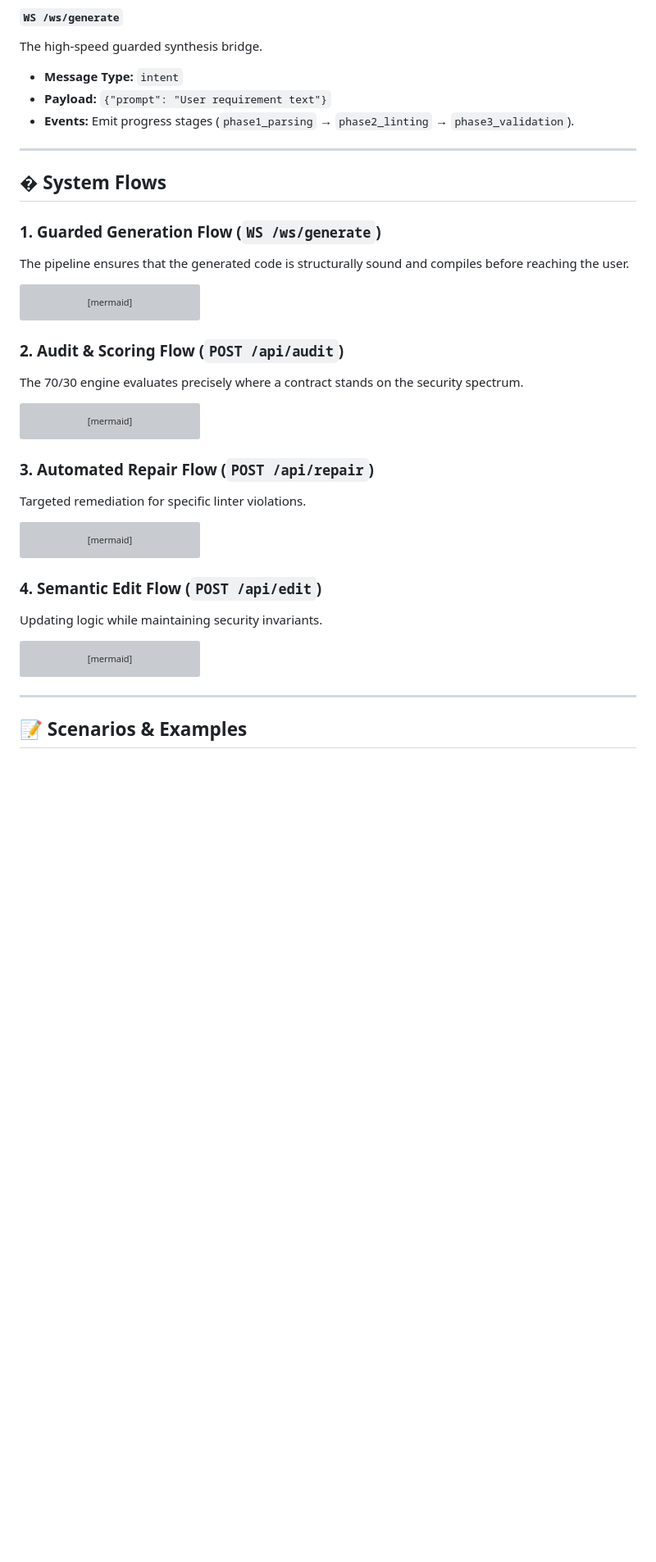
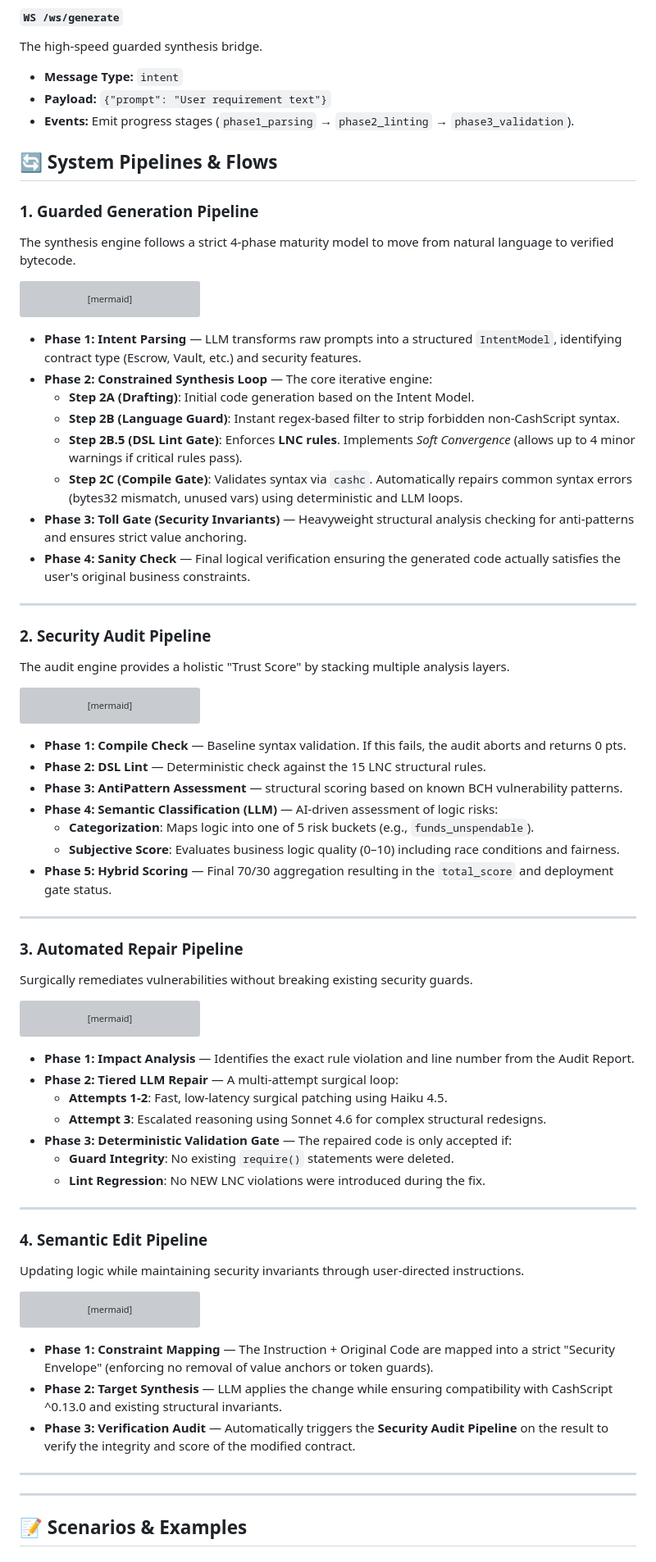
Before and after one commit to NexOps-cash/nexops-mcp, a Markdown page: README.md, the part around one of its changes. Shown at 82% size. Rendered like a GitHub page; blank space fills up the shorter version; grey boxes are pictures that could not be loaded.

````diff
--- a/README.md
+++ b/README.md
@@ -72,12 +72,11 @@ The high-speed guarded synthesis bridge.
 *   **Payload:** `{"prompt": "User requirement text"}`
 *   **Events:** Emit progress stages (`phase1_parsing` → `phase2_linting` → `phase3_validation`).
 
----
+## 🔄 System Pipelines & Flows
 
-## � System Flows
+### 1. Guarded Generation Pipeline
+The synthesis engine follows a strict 4-phase maturity model to move from natural language to verified bytecode.
 
-### 1. Guarded Generation Flow (`WS /ws/generate`)
-The pipeline ensures that the generated code is structurally sound and compiles before reaching the user.
 ```mermaid
 graph TD
     A[User Intent] --> B[Phase 1: Intent Parsing]
@@ -90,8 +89,20 @@ graph TD
     F -- Logic Gap --> C
 ```
 
-### 2. Audit & Scoring Flow (`POST /api/audit`)
-The 70/30 engine evaluates precisely where a contract stands on the security spectrum.
+*   **Phase 1: Intent Parsing** — LLM transforms raw prompts into a structured `IntentModel`, identifying contract type (Escrow, Vault, etc.) and security features.
+*   **Phase 2: Constrained Synthesis Loop** — The core iterative engine:
+    *   **Step 2A (Drafting)**: Initial code generation based on the Intent Model.
+    *   **Step 2B (Language Guard)**: Instant regex-based filter to strip forbidden non-CashScript syntax.
+    *   **Step 2B.5 (DSL Lint Gate)**: Enforces **LNC rules**. Implements *Soft Convergence* (allows up to 4 minor warnings if critical rules pass).
+    *   **Step 2C (Compile Gate)**: Validates syntax via `cashc`. Automatically repairs common syntax errors (bytes32 mismatch, unused vars) using deterministic and LLM loops.
+*   **Phase 3: Toll Gate (Security Invariants)** — Heavyweight structural analysis checking for anti-patterns and ensures strict value anchoring.
+*   **Phase 4: Sanity Check** — Final logical verification ensuring the generated code actually satisfies the user's original business constraints.
+
+---
+
+### 2. Security Audit Pipeline
+The audit engine provides a holistic "Trust Score" by stacking multiple analysis layers.
+
 ```mermaid
 graph LR
     Code --> Det[Deterministic Analyzer]
@@ -101,8 +112,19 @@ graph LR
     Score --> Final[Total Score + Deployment Gate]
 ```
 
-### 3. Automated Repair Flow (`POST /api/repair`)
-Targeted remediation for specific linter violations.
+*   **Phase 1: Compile Check** — Baseline syntax validation. If this fails, the audit aborts and returns 0 pts.
+*   **Phase 2: DSL Lint** — Deterministic check against the 15 LNC structural rules.
+*   **Phase 3: AntiPattern Assessment** — structural scoring based on known BCH vulnerability patterns.
+*   **Phase 4: Semantic Classification (LLM)** — AI-driven assessment of logic risks:
+    *   **Categorization**: Maps logic into one of 5 risk buckets (e.g., `funds_unspendable`).
+    *   **Subjective Score**: Evaluates business logic quality (0–10) including race conditions and fairness.
+*   **Phase 5: Hybrid Scoring** — Final 70/30 aggregation resulting in the `total_score` and deployment gate status.
+
+---
+
+### 3. Automated Repair Pipeline
+Surgically remediates vulnerabilities without breaking existing security guards.
+
 ```mermaid
 graph TD
     Issue[Linter Violation] --> Router[Repair Router]
@@ -113,8 +135,19 @@ graph TD
     Verify --> Done[Secured Patch]
 ```
 
-### 4. Semantic Edit Flow (`POST /api/edit`)
-Updating logic while maintaining security invariants.
+*   **Phase 1: Impact Analysis** — Identifies the exact rule violation and line number from the Audit Report.
+*   **Phase 2: Tiered LLM Repair** — A multi-attempt surgical loop:
+    *   **Attempts 1-2**: Fast, low-latency surgical patching using Haiku 4.5.
+    *   **Attempt 3**: Escalated reasoning using Sonnet 4.6 for complex structural redesigns.
+*   **Phase 3: Deterministic Validation Gate** — The repaired code is only accepted if:
+    *   **Guard Integrity**: No existing `require()` statements were deleted.
+    *   **Lint Regression**: No NEW LNC violations were introduced during the fix.
+
+---
+
+### 4. Semantic Edit Pipeline
+Updating logic while maintaining security invariants through user-directed instructions.
+
 ```mermaid
 graph LR
     Old[Existing Code] --> Intent[New User Instruction]
@@ -122,6 +155,12 @@ graph LR
     Enforcer --> Synth[Synthesis Gate]
     Synth --> New[Updated Secured Contract]
 ```
+
+*   **Phase 1: Constraint Mapping** — The Instruction + Original Code are mapped into a strict "Security Envelope" (enforcing no removal of value anchors or token guards).
+*   **Phase 2: Target Synthesis** — LLM applies the change while ensuring compatibility with CashScript ^0.13.0 and existing structural invariants.
+*   **Phase 3: Verification Audit** — Automatically triggers the **Security Audit Pipeline** on the result to verify the integrity and score of the modified contract.
+
+---
 
 ---
 
````
Also changed, not shown: other parts of README.md (+1 -1 lines).
